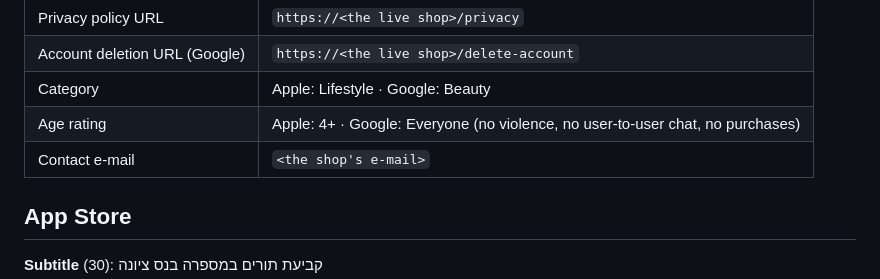
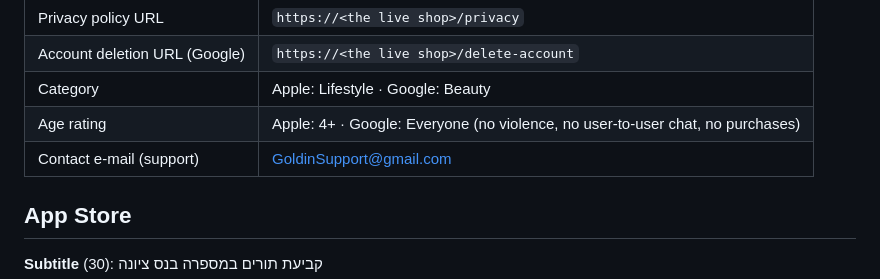
Before and after one commit to DorGodin/barber-booking-app, a Markdown page: store/listing.md, the part around the change. GitHub-like rendering.

Commit message:
The store listing's support e-mail
Co-Authored-By: Claude Opus 5.5 <noreply@anthropic.com>

```diff
--- a/store/listing.md
+++ b/store/listing.md
@@ -13,7 +13,7 @@ The shop's real details (support e-mail, live address) go where `<...>` stands.
 | Account deletion URL (Google) | `https://<the live shop>/delete-account` |
 | Category | Apple: Lifestyle · Google: Beauty |
 | Age rating | Apple: 4+ · Google: Everyone (no violence, no user-to-user chat, no purchases) |
-| Contact e-mail | `<the shop's e-mail>` |
+| Contact e-mail (support) | GoldinSupport@gmail.com |
 
 ## App Store
 
```
